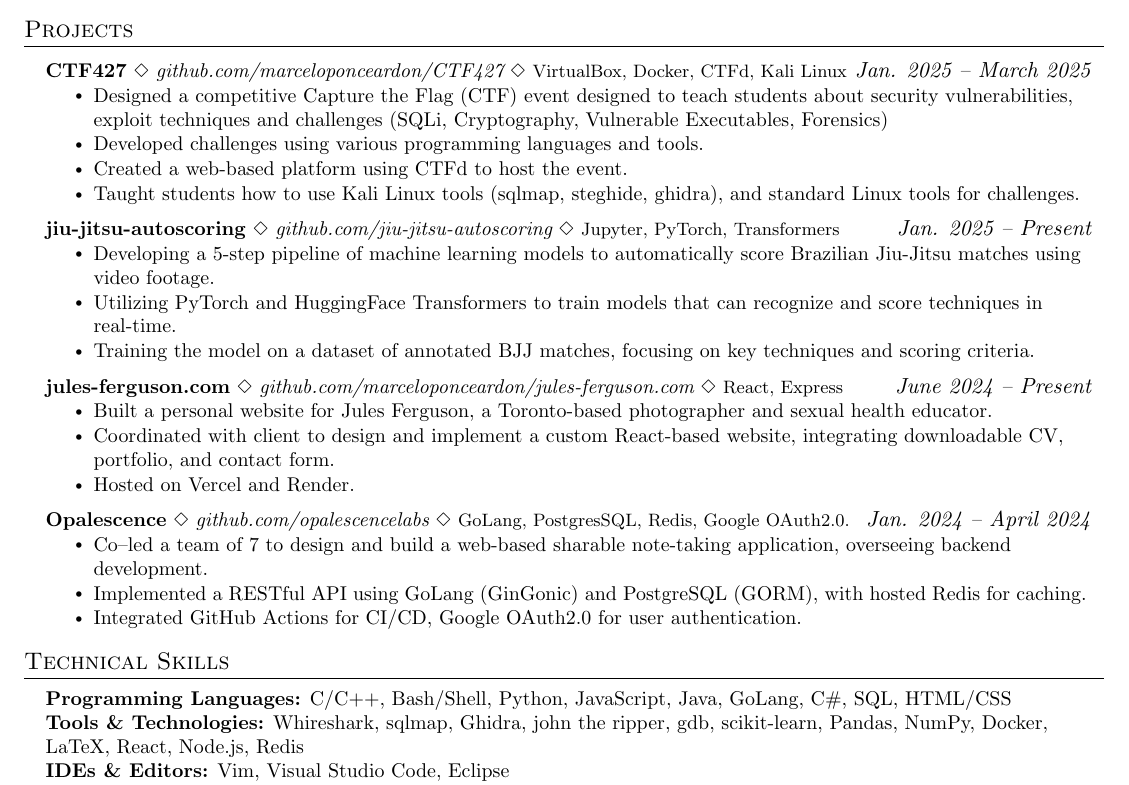
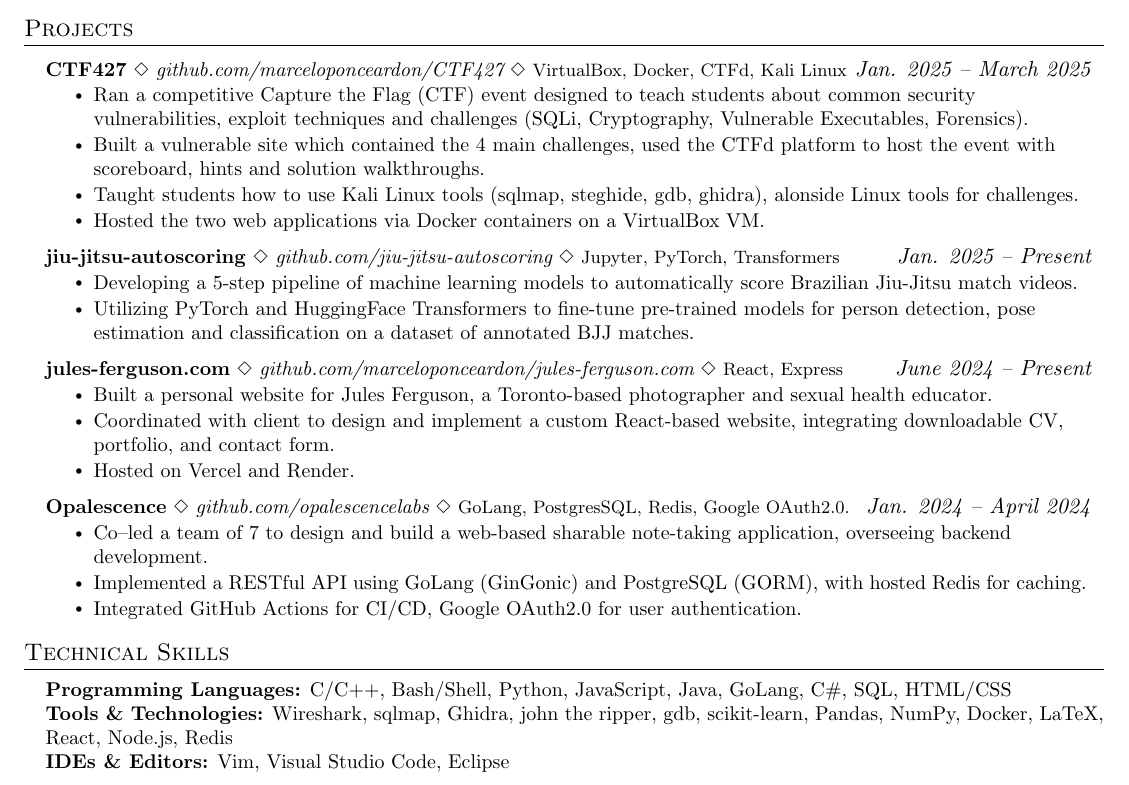
Before and after one commit to marceloponceardon/resume, a LaTeX CV (software/sec/resume.tex): part of the page, cut so that both start at the same text. Compiled offline with pdfLaTeX.

Commit message:
Fixed Wireshark typo, rewrote CTF427 section

```diff
--- a/software/sec/resume.tex
+++ b/software/sec/resume.tex
@@ -159,17 +159,16 @@
       \resumeProjectHeading
       {\textbf{CTF427} $\Diamond$ \textit{\href{https://github.com/marceloponceardon/CTF427}{github.com/marceloponceardon/CTF427}} $\Diamond$ {\footnotesize VirtualBox, Docker, CTFd, Kali Linux}}{\emph{Jan. 2025 -- March 2025}}
           \resumeItemListStart
-	  \resumeItem{Designed a competitive Capture the Flag (CTF) event designed to teach students about security vulnerabilities, exploit techniques and challenges (SQLi, Cryptography, Vulnerable Executables, Forensics)}
-	  \resumeItem{Developed challenges using various programming languages and tools.}
-	  \resumeItem{Created a web-based platform using CTFd to host the event.}
-	  \resumeItem{Taught students how to use Kali Linux tools (sqlmap, steghide, ghidra), and standard Linux tools for challenges.}
+	  \resumeItem{Ran a competitive Capture the Flag (CTF) event designed to teach students about common security vulnerabilities, exploit techniques and challenges (SQLi, Cryptography, Vulnerable Executables, Forensics).}
+	  \resumeItem{Built a vulnerable site which contained the 4 main challenges, used the CTFd platform to host the event with scoreboard, hints and solution walkthroughs.}
+	  \resumeItem{Taught students how to use Kali Linux tools (sqlmap, steghide, gdb, ghidra), alonside Linux tools for challenges.}
+	  \resumeItem{Hosted the two web applications via Docker containers on a VirtualBox VM.}
           \resumeItemListEnd
       \resumeProjectHeading
       {\textbf{jiu-jitsu-autoscoring} $\Diamond$ \textit{\href{https://github.com/jiu-jitsu-autoscoring}{github.com/jiu-jitsu-autoscoring}} $\Diamond$ {\footnotesize Jupyter, PyTorch, Transformers}}{\emph{Jan. 2025 -- Present}}
           \resumeItemListStart
-	  \resumeItem{Developing a 5-step pipeline of machine learning models to automatically score Brazilian Jiu-Jitsu matches using video footage.}
-	  \resumeItem{Utilizing PyTorch and HuggingFace Transformers to train models that can recognize and score techniques in real-time.}
-	  \resumeItem{Training the model on a dataset of annotated BJJ matches, focusing on key techniques and scoring criteria.}
+	  \resumeItem{Developing a 5-step pipeline of machine learning models to automatically score Brazilian Jiu-Jitsu match videos.}
+	  \resumeItem{Utilizing PyTorch and HuggingFace Transformers to fine-tune pre-trained models for person detection, pose estimation and classification on a dataset of annotated BJJ matches.}
           \resumeItemListEnd
       \resumeProjectHeading
       {\textbf{jules-ferguson.com} $\Diamond$ \textit{\href{https://github.com/marceloponceardon/jules-ferguson.com}{github.com/marceloponceardon/jules-ferguson.com}} $\Diamond$ {\footnotesize React, Express} }{\emph{June 2024 -- Present}}
@@ -193,7 +192,7 @@
  \begin{itemize}[leftmargin=0.15in, label={}]
     \small{\item{
 	\textbf{Programming Languages:} C/C++, Bash/Shell, Python, JavaScript, Java, GoLang, C\#, SQL, HTML/CSS\\
-	\textbf{Tools \& Technologies:} Whireshark, sqlmap, Ghidra, john the ripper, gdb, scikit-learn, Pandas, NumPy, Docker, LaTeX, React, Node.js, Redis \\
+	\textbf{Tools \& Technologies:} Wireshark, sqlmap, Ghidra, john the ripper, gdb, scikit-learn, Pandas, NumPy, Docker, LaTeX, React, Node.js, Redis \\
 	\textbf{IDEs \& Editors:} Vim, Visual Studio Code, Eclipse \\
 	\textbf{Version Control:} Git, GitHub \\
 	\textbf{Databases:} PostgreSQL, MySQL, SQLite, Cassandra, Redis\\
```
Also changed, not shown: software/sec/resume.pdf.
